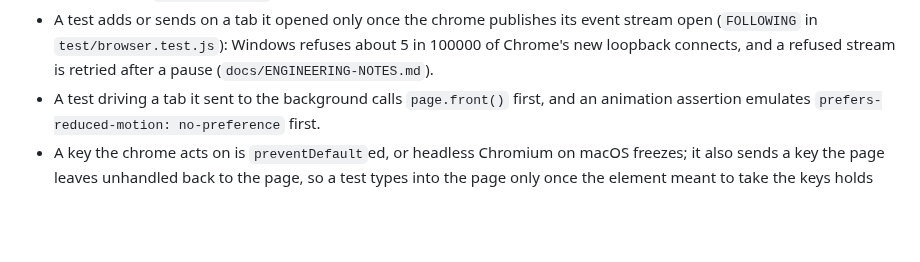
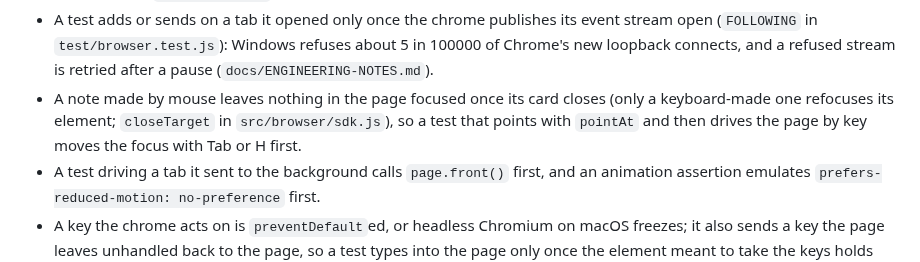
Before and after one commit to Abhijeet34/pointback, a Markdown page: AGENTS.md, the part around the change. Rendered like a GitHub page; blank space fills up the shorter version.

Commit message:
docs(agents): a note made by mouse leaves the page with nothing focused

```diff
--- a/AGENTS.md
+++ b/AGENTS.md
@@ -28,6 +28,7 @@ Rules almost every agent session here needs, each with a pointer to the file tha
 - Never assert on the next line of an event stream: a failed watch arrives as `reload-off` on the same stream (`src/events.js`).
 - A test needing a review in a known state takes its own (`copyOfFixture`); a browser test's agent poll runs after the notes are sent, with `--timeout-ms 0`.
 - A test adds or sends on a tab it opened only once the chrome publishes its event stream open (`FOLLOWING` in `test/browser.test.js`): Windows refuses about 5 in 100000 of Chrome's new loopback connects, and a refused stream is retried after a pause (`docs/ENGINEERING-NOTES.md`).
+- A note made by mouse leaves nothing in the page focused once its card closes (only a keyboard-made one refocuses its element; `closeTarget` in `src/browser/sdk.js`), so a test that points with `pointAt` and then drives the page by key moves the focus with Tab or H first.
 - A test driving a tab it sent to the background calls `page.front()` first, and an animation assertion emulates `prefers-reduced-motion: no-preference` first.
 - A key the chrome acts on is `preventDefault`ed, or headless Chromium on macOS freezes; it also sends a key the page leaves unhandled back to the page, so a test types into the page only once the element meant to take the keys holds the focus (`docs/ENGINEERING-NOTES.md`).
 - The browser suite prints `browser suite: running against <path>` or `browser suite: SKIPPED`; a skip needs an explicit `<PREFIX>BROWSER=none`.
```
